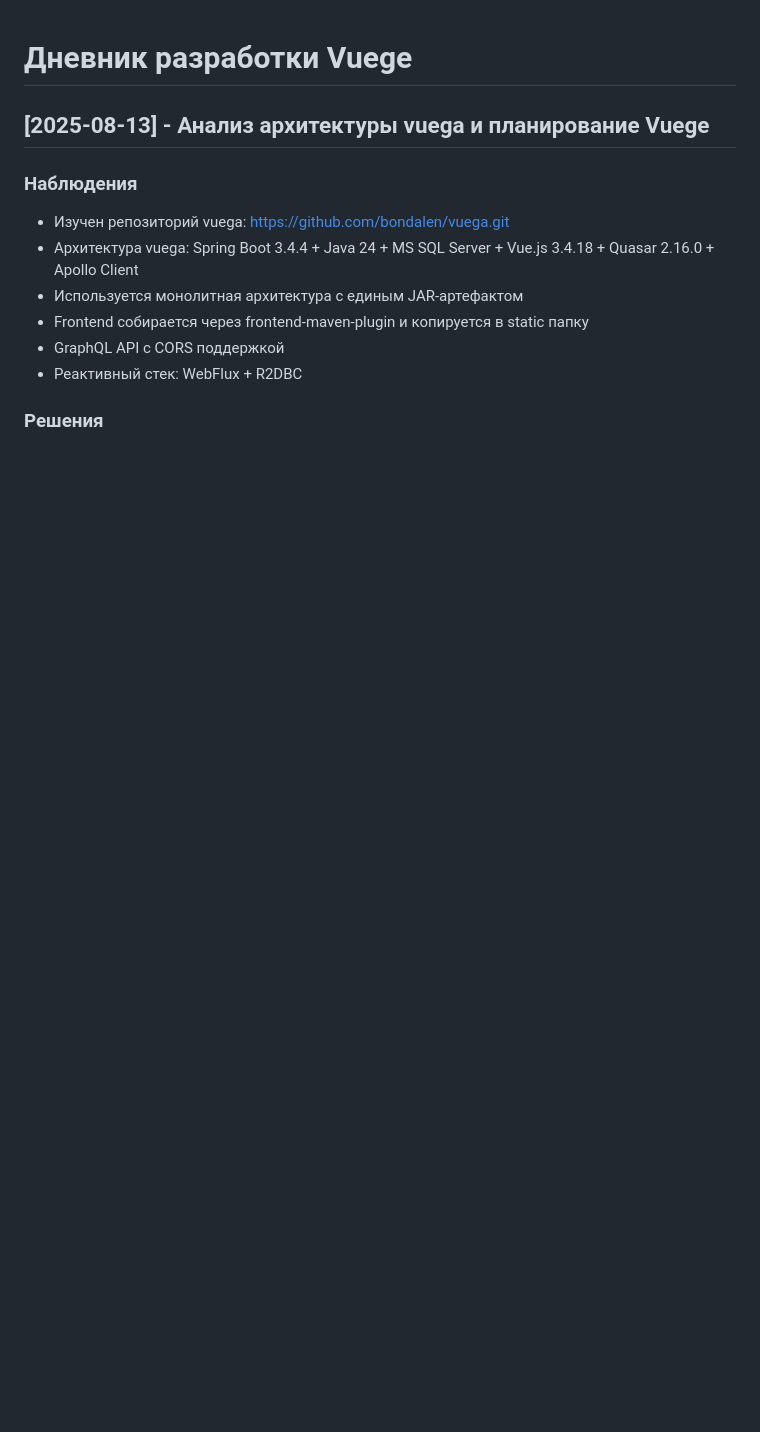
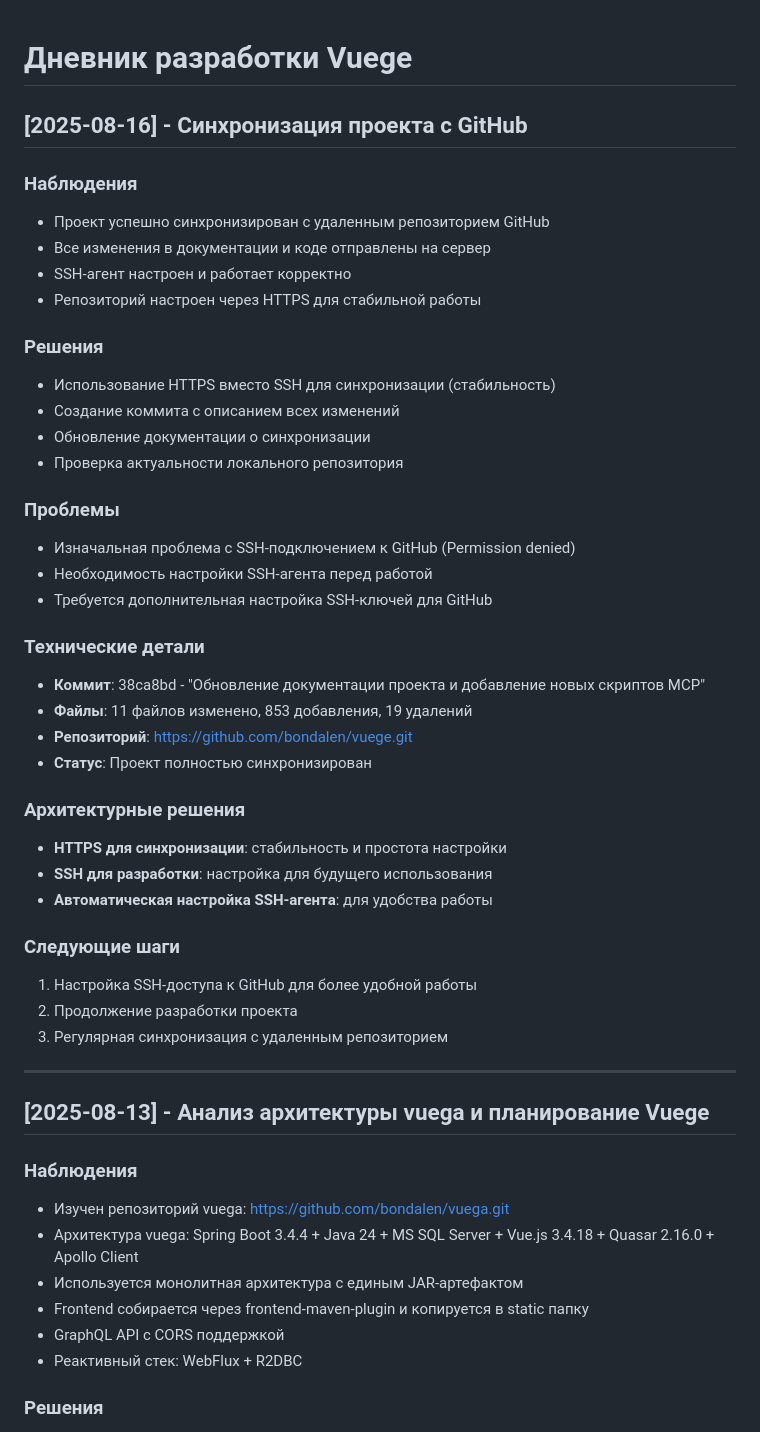
Before and after one commit to bondalen/vuege, a Markdown page: docs/main/diary.md, the part around the change. GitHub-like rendering; blank space fills up the shorter version.

Commit message:
Обновление документации о синхронизации с GitHub

```diff
--- a/docs/main/diary.md
+++ b/docs/main/diary.md
@@ -1,4 +1,41 @@
 # Дневник разработки Vuege
+
+## [2025-08-16] - Синхронизация проекта с GitHub
+
+### Наблюдения
+- Проект успешно синхронизирован с удаленным репозиторием GitHub
+- Все изменения в документации и коде отправлены на сервер
+- SSH-агент настроен и работает корректно
+- Репозиторий настроен через HTTPS для стабильной работы
+
+### Решения
+- Использование HTTPS вместо SSH для синхронизации (стабильность)
+- Создание коммита с описанием всех изменений
+- Обновление документации о синхронизации
+- Проверка актуальности локального репозитория
+
+### Проблемы
+- Изначальная проблема с SSH-подключением к GitHub (Permission denied)
+- Необходимость настройки SSH-агента перед работой
+- Требуется дополнительная настройка SSH-ключей для GitHub
+
+### Технические детали
+- **Коммит**: 38ca8bd - "Обновление документации проекта и добавление новых скриптов MCP"
+- **Файлы**: 11 файлов изменено, 853 добавления, 19 удалений
+- **Репозиторий**: https://github.com/bondalen/vuege.git
+- **Статус**: Проект полностью синхронизирован
+
+### Архитектурные решения
+- **HTTPS для синхронизации**: стабильность и простота настройки
+- **SSH для разработки**: настройка для будущего использования
+- **Автоматическая настройка SSH-агента**: для удобства работы
+
+### Следующие шаги
+1. Настройка SSH-доступа к GitHub для более удобной работы
+2. Продолжение разработки проекта
+3. Регулярная синхронизация с удаленным репозиторием
+
+---
 
 ## [2025-08-13] - Анализ архитектуры vuega и планирование Vuege
 
```
Also changed, not shown: docs/main/changelog.md (+24 -0 lines).
